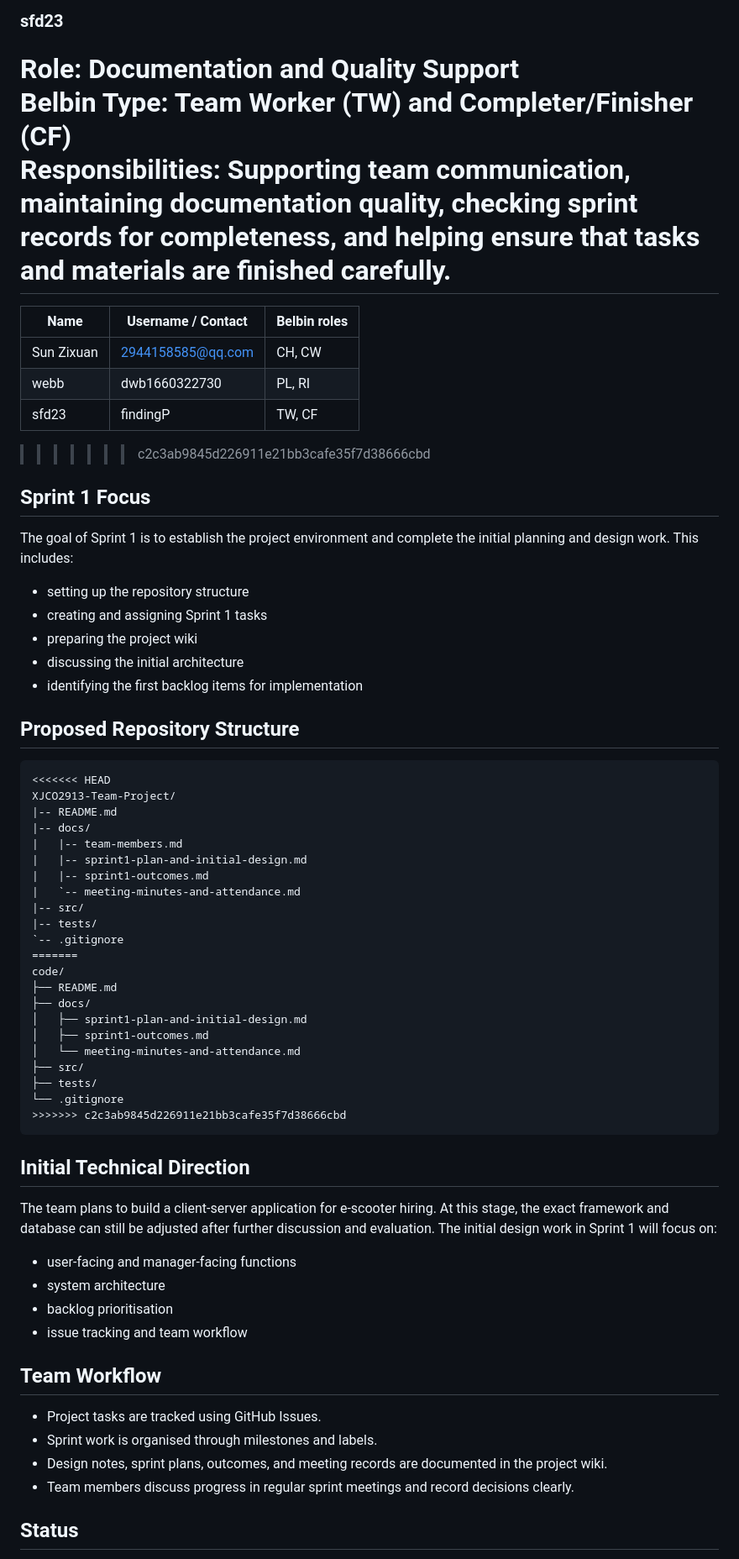
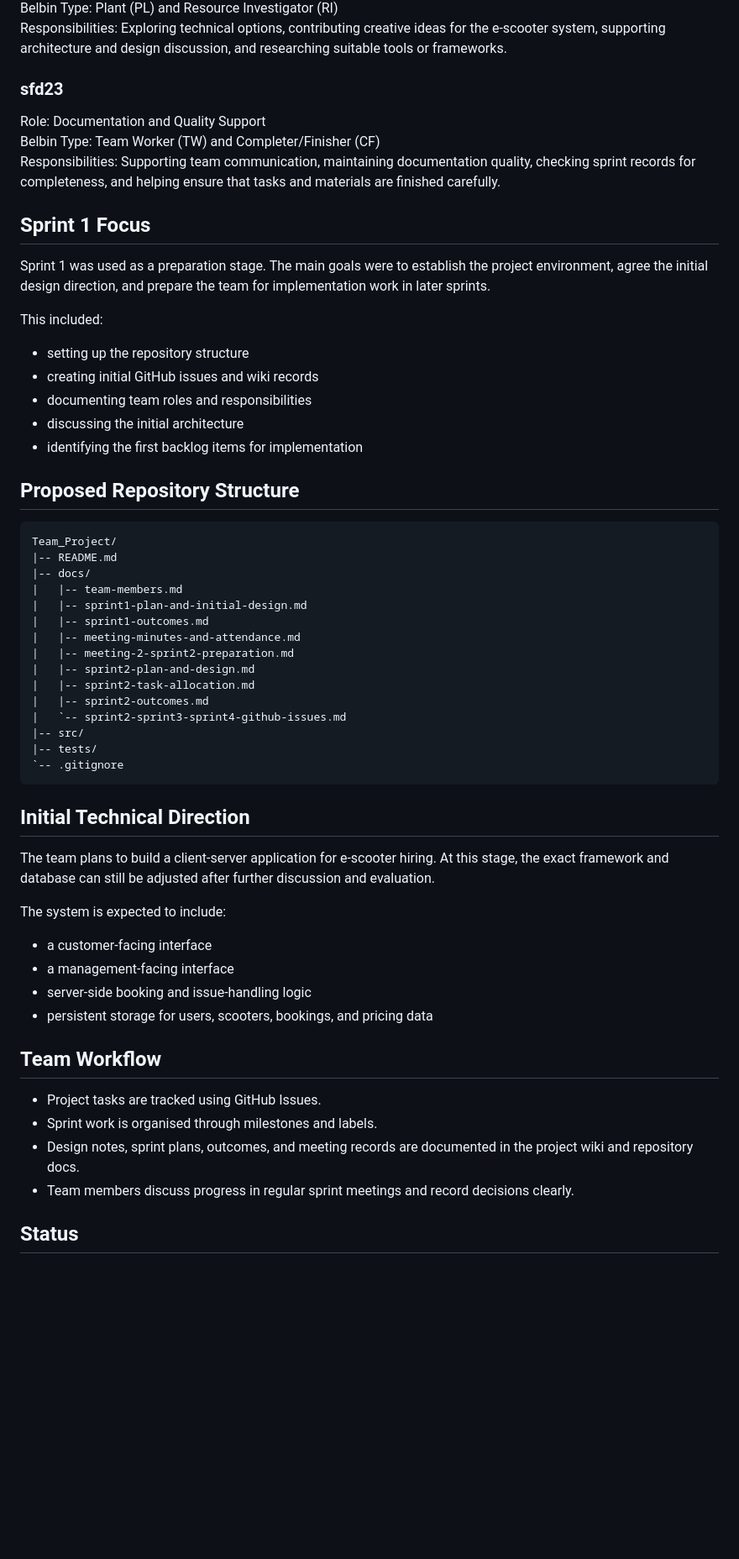
Before and after one commit to jason-one-cpu/Team_Project, a Markdown page: README.md, the part around one of its changes. Shown at 84% size. Rendered like a GitHub page; blank space fills up the shorter version.

````diff
--- a/README.md
+++ b/README.md
@@ -39,65 +38,55 @@ Responsibilities: Exploring technical options, contributing creative ideas for t
 Role: Documentation and Quality Support
 Belbin Type: Team Worker (TW) and Completer/Finisher (CF)
 Responsibilities: Supporting team communication, maintaining documentation quality, checking sprint records for completeness, and helping ensure that tasks and materials are finished carefully.
-=======
-| Name | Username / Contact | Belbin roles |
-|---|---|---|
-| Sun Zixuan | 2944158585@qq.com | CH, CW |
-| webb | dwb1660322730 | PL, RI |
-| sfd23 | findingP | TW, CF |
->>>>>>> c2c3ab9845d226911e21bb3cafe35f7d38666cbd
 
 ## Sprint 1 Focus
 
-The goal of Sprint 1 is to establish the project environment and complete the initial planning and design work. This includes:
+Sprint 1 was used as a preparation stage. The main goals were to establish the project environment, agree the initial design direction, and prepare the team for implementation work in later sprints.
+
+This included:
 
 - setting up the repository structure
-- creating and assigning Sprint 1 tasks
-- preparing the project wiki
+- creating initial GitHub issues and wiki records
+- documenting team roles and responsibilities
 - discussing the initial architecture
 - identifying the first backlog items for implementation
 
 ## Proposed Repository Structure
 
 ```text
-<<<<<<< HEAD
-XJCO2913-Team-Project/
+Team_Project/
 |-- README.md
 |-- docs/
 |   |-- team-members.md
 |   |-- sprint1-plan-and-initial-design.md
 |   |-- sprint1-outcomes.md
-|   `-- meeting-minutes-and-attendance.md
+|   |-- meeting-minutes-and-attendance.md
+|   |-- meeting-2-sprint2-preparation.md
+|   |-- sprint2-plan-and-design.md
+|   |-- sprint2-task-allocation.md
+|   |-- sprint2-outcomes.md
+|   `-- sprint2-sprint3-sprint4-github-issues.md
 |-- src/
 |-- tests/
 `-- .gitignore
-=======
-code/
-├── README.md
-├── docs/
-│   ├── sprint1-plan-and-initial-design.md
-│   ├── sprint1-outcomes.md
-│   └── meeting-minutes-and-attendance.md
-├── src/
-├── tests/
-└── .gitignore
->>>>>>> c2c3ab9845d226911e21bb3cafe35f7d38666cbd
 ```
 
 ## Initial Technical Direction
 
-The team plans to build a client-server application for e-scooter hiring. At this stage, the exact framework and database can still be adjusted after further discussion and evaluation. The initial design work in Sprint 1 will focus on:
+The team plans to build a client-server application for e-scooter hiring. At this stage, the exact framework and database can still be adjusted after further discussion and evaluation.
 
-- user-facing and manager-facing functions
-- system architecture
-- backlog prioritisation
-- issue tracking and team workflow
+The system is expected to include:
+
+- a customer-facing interface
+- a management-facing interface
+- server-side booking and issue-handling logic
+- persistent storage for users, scooters, bookings, and pricing data
 
 ## Team Workflow
 
 - Project tasks are tracked using GitHub Issues.
 - Sprint work is organised through milestones and labels.
-- Design notes, sprint plans, outcomes, and meeting records are documented in the project wiki.
+- Design notes, sprint plans, outcomes, and meeting records are documented in the project wiki and repository docs.
 - Team members discuss progress in regular sprint meetings and record decisions clearly.
 
 ## Status
````
Also changed, not shown: other parts of README.md (+1 -23 lines).
